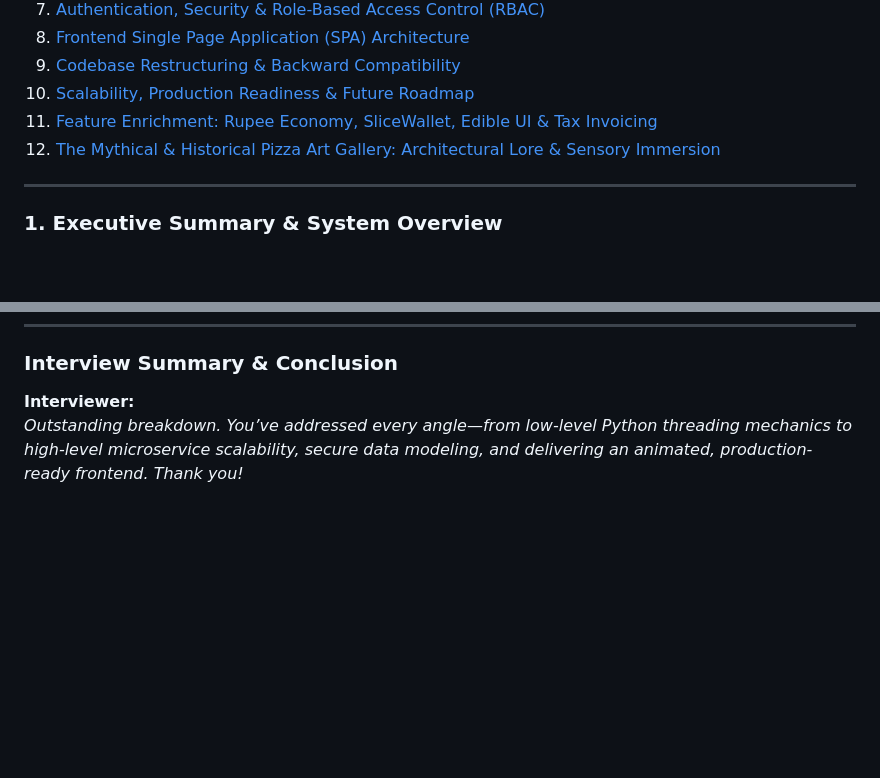
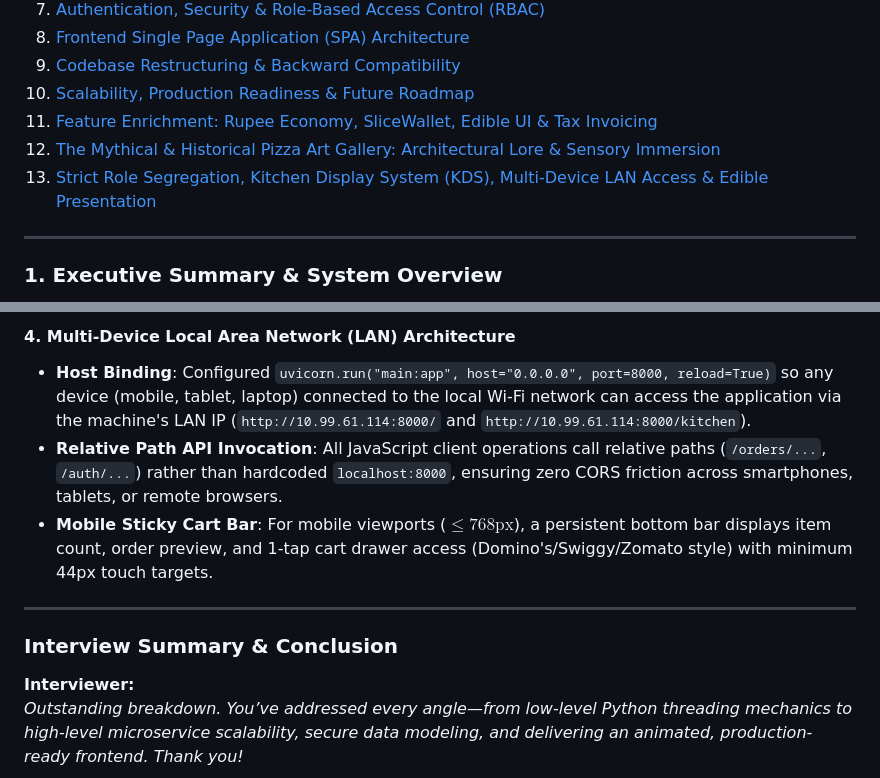
Before and after one commit to vaibhav2616/Pizza-Delivery-API, a Markdown page: decisions.md, 2 parts joined by grey strips. Drawn GitHub-style; blank space fills up the shorter version.

```diff
--- a/decisions.md
+++ b/decisions.md
@@ -20,6 +20,7 @@
 10. [Scalability, Production Readiness & Future Roadmap](#10-scalability-production-readiness--future-roadmap)
 11. [Feature Enrichment: Rupee Economy, SliceWallet, Edible UI & Tax Invoicing](#11-feature-enrichment-rupee-economy-slicewallet-edible-ui--tax-invoicing)
 12. [The Mythical & Historical Pizza Art Gallery: Architectural Lore & Sensory Immersion](#12-the-mythical--historical-pizza-art-gallery-architectural-lore--sensory-immersion)
+13. [Strict Role Segregation, Kitchen Display System (KDS), Multi-Device LAN Access & Edible Presentation](#13-strict-role-segregation-kitchen-display-system-kds-multi-device-lan-access--edible-presentation)
 
 ---
 
@@ -628,3 +662,10 @@ Rather than shipping large `.mp3` audio files across the wire, we synthesized a
+#### 4. Multi-Device Local Area Network (LAN) Architecture
+- **Host Binding**: Configured `uvicorn.run("main:app", host="0.0.0.0", port=8000, reload=True)` so any device (mobile, tablet, laptop) connected to the local Wi-Fi network can access the application via the machine's LAN IP (`http://10.99.61.114:8000/` and `http://10.99.61.114:8000/kitchen`).
+- **Relative Path API Invocation**: All JavaScript client operations call relative paths (`/orders/...`, `/auth/...`) rather than hardcoded `localhost:8000`, ensuring zero CORS friction across smartphones, tablets, or remote browsers.
+- **Mobile Sticky Cart Bar**: For mobile viewports ($\le 768\text{px}$), a persistent bottom bar displays item count, order preview, and 1-tap cart drawer access (Domino's/Swiggy/Zomato style) with minimum 44px touch targets.
+
+---
+
 ### Interview Summary & Conclusion
 
 **Interviewer:**
```
Also changed, not shown: other parts of decisions.md (+33 -0 lines), README.md (+17 -11 lines).
